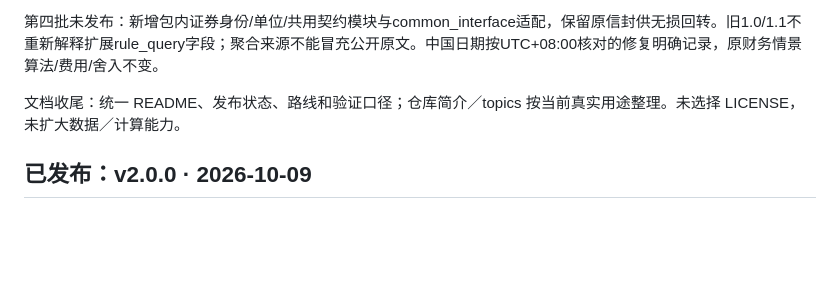
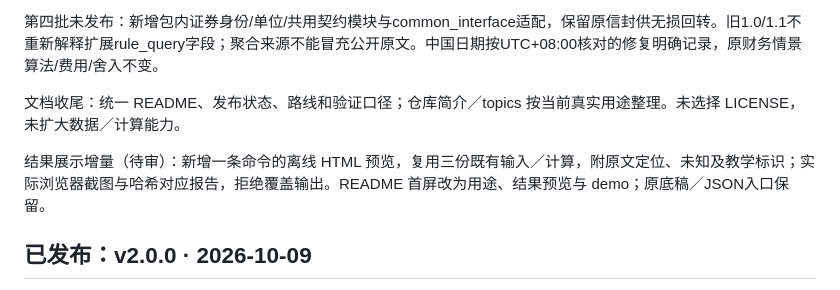
Before and after one commit to KILING-TASI/cn-market-rules, a Markdown page: CHANGELOG.md, the part around the change. GitHub-like rendering; blank space fills up the shorter version.

```diff
--- a/CHANGELOG.md
+++ b/CHANGELOG.md
@@ -25,6 +25,8 @@ main 已发布 v2.0.0；下列 v2.1.0 与后续增量位于 PR #1，未合并、
 第四批未发布：新增包内证券身份/单位/共用契约模块与common_interface适配，保留原信封供无损回转。旧1.0/1.1不重新解释扩展rule_query字段；聚合来源不能冒充公开原文。中国日期按UTC+08:00核对的修复明确记录，原财务情景算法/费用/舍入不变。
 
 文档收尾：统一 README、发布状态、路线和验证口径；仓库简介／topics 按当前真实用途整理。未选择 LICENSE，未扩大数据／计算能力。
+
+结果展示增量（待审）：新增一条命令的离线 HTML 预览，复用三份既有输入／计算，附原文定位、未知及教学标识；实际浏览器截图与哈希对应报告，拒绝覆盖输出。README 首屏改为用途、结果预览与 demo；原底稿／JSON入口保留。
 
 ## 已发布：v2.0.0 · 2026-10-09
 
```
Also changed, not shown: PLAN.md (+3 -1 lines), README.md (+27 -23 lines), docs/preview/README.md (added, +31 -0 lines), docs/preview/cash.jpg (added), docs/preview/fullpage.jpg (added), docs/preview/overview.jpg (added), 13 other files.
